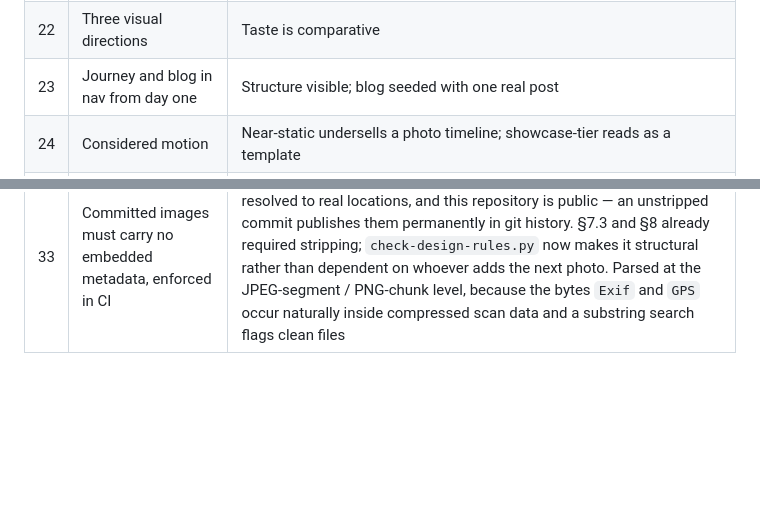
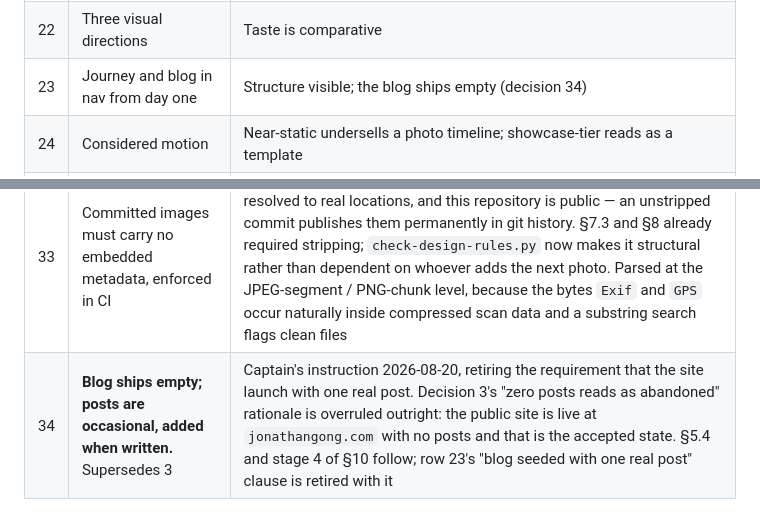
Before and after one commit to jagong-cmu/personal-website, a Markdown page: PRD.md, 2 parts joined by grey strips. Drawn GitHub-style; blank space fills up the shorter version.

```diff
--- a/PRD.md
+++ b/PRD.md
@@ -273,7 +273,7 @@ See §7.5.
 | 20 | ~~Single deployment including admin~~ **SUPERSEDED by 32** | Owner override of a two-drop recommendation. Overtaken by events: the public site went live on its own domain before the admin existed, which §10 had already flagged as the condition for reverting to two drops |
 | 21 | Real content, projects seeded from repos | Owner's choice over placeholders |
 | 22 | Three visual directions | Taste is comparative |
-| 23 | Journey and blog in nav from day one | Structure visible; blog seeded with one real post |
+| 23 | Journey and blog in nav from day one | Structure visible; the blog ships empty (decision 34) |
 | 24 | Considered motion | Near-static undersells a photo timeline; showcase-tier reads as a template |
 | 25 | `/projects` own page; About on front door | Owner's decision; About would compete with the Journey |
 | 26 | ~~Light default, dark opt-in~~ **SUPERSEDED by 27** | Owner's decision, 2026-08-19. A portfolio should look the way its author intended on first load; dark stays available as an opt-in |
@@ -284,3 +284,4 @@ See §7.5.
 | 31 | CMU Sophomore era removed from the Journey | Owner's instruction 2026-08-20. Drops 996 Ventures and "Back on campus" from the timeline; 996 Ventures stays on the front door's Work tab, the same pattern as the earlier Bizybear removal (§11.1). The Journey is a curated set of chapters, not a complete record |
 | 32 | **Public site live before the admin exists.** Supersedes 20 | Captain's instruction 2026-08-20. `jonathangong.com` is registered, connected, and serving the static preview in production. §10 had carried the single-deployment rule as an assumption flagged for overrule; this is that overrule, so §10 is now two drops and the admin (stage 3) ships separately |
 | 33 | Committed images must carry no embedded metadata, enforced in CI | Two photos in the first real Journey batch arrived carrying GPS that resolved to real locations, and this repository is public — an unstripped commit publishes them permanently in git history. §7.3 and §8 already required stripping; `check-design-rules.py` now makes it structural rather than dependent on whoever adds the next photo. Parsed at the JPEG-segment / PNG-chunk level, because the bytes `Exif` and `GPS` occur naturally inside compressed scan data and a substring search flags clean files |
+| 34 | **Blog ships empty; posts are occasional, added when written.** Supersedes 3 | Captain's instruction 2026-08-20, retiring the requirement that the site launch with one real post. Decision 3's "zero posts reads as abandoned" rationale is overruled outright: the public site is live at `jonathangong.com` with no posts and that is the accepted state. §5.4 and stage 4 of §10 follow; row 23's "blog seeded with one real post" clause is retired with it |
```
Also changed, not shown: other parts of PRD.md (+3 -3 lines).
